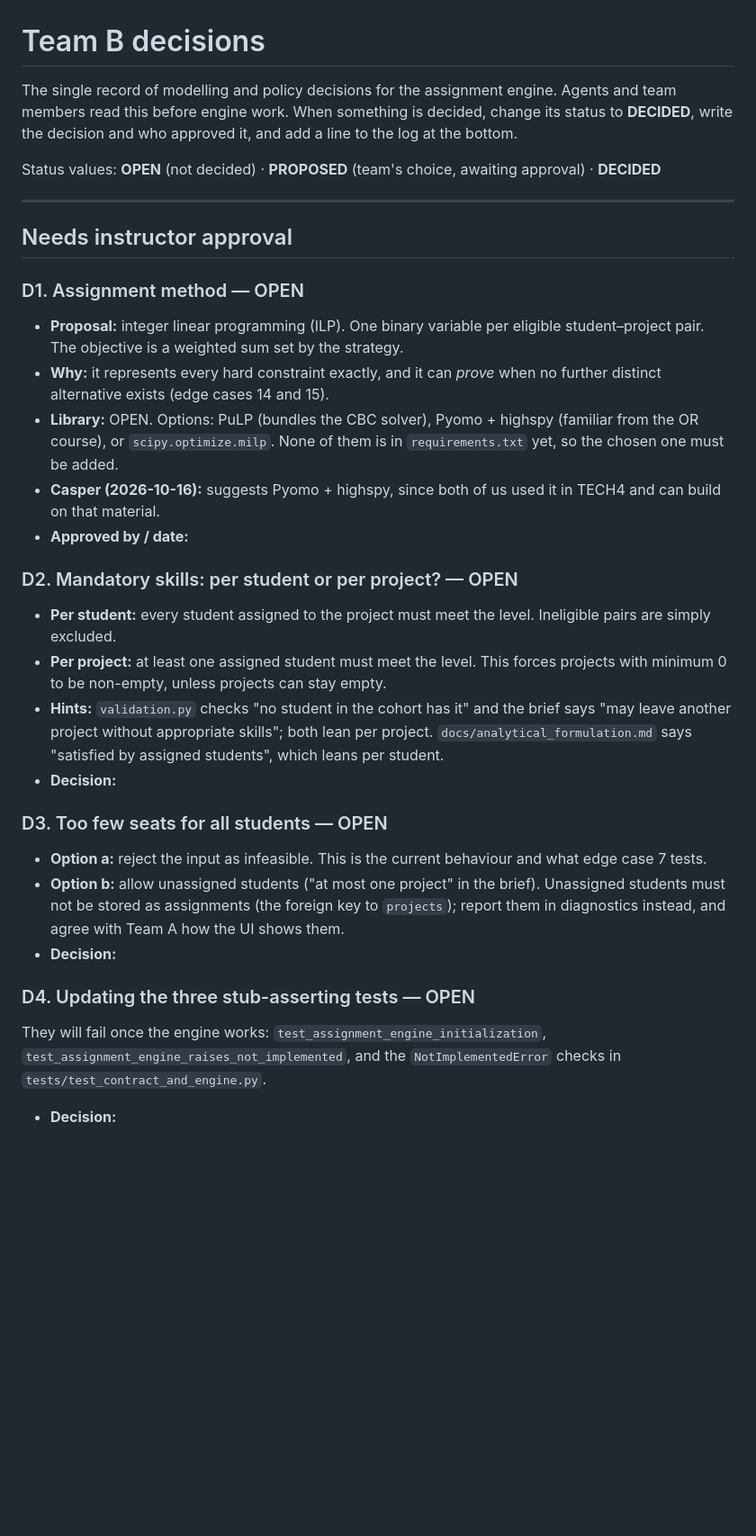
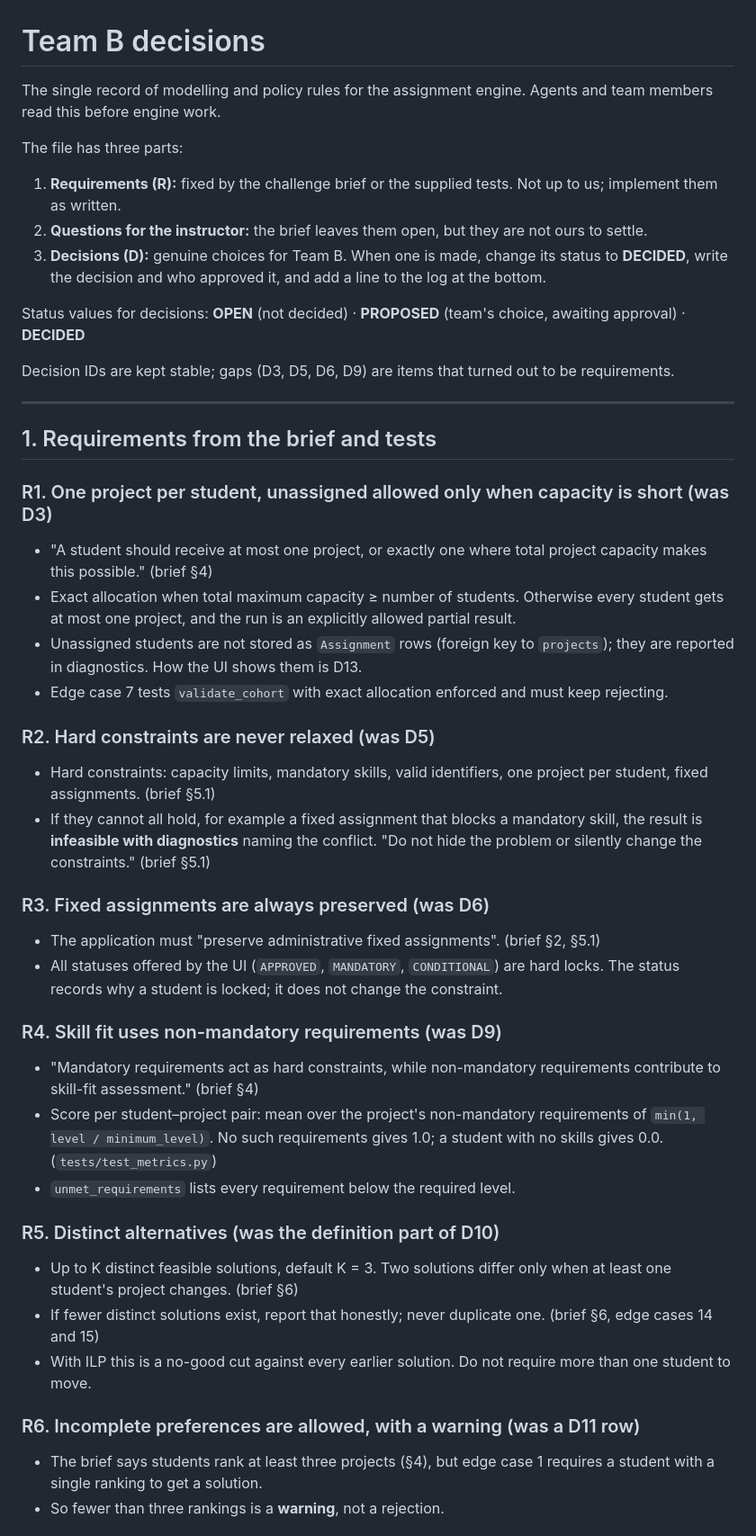
Before and after one commit to Casperwaale/TECH5-Group5-6-CollabProject, a Markdown page: docs/team_b_decisions.md, the part around one of its changes. Shown at 90% size. Drawn GitHub-style; blank space fills up the shorter version.

```diff
--- a/docs/team_b_decisions.md
+++ b/docs/team_b_decisions.md
@@ -1,31 +1,46 @@
 # Team B decisions
 
-The single record of modelling and policy decisions for the assignment engine. Agents and team members read this before engine work. When something is decided, change its status to **DECIDED**, write the decision and who approved it, and add a line to the log at the bottom.
+The single record of modelling and policy rules for the assignment engine. Agents and team members read this before engine work.
 
-Status values: **OPEN** (not decided) · **PROPOSED** (team's choice, awaiting approval) · **DECIDED**
+The file has three parts:
+
+1. **Requirements (R):** fixed by the challenge brief or the supplied tests. Not up to us; implement them as written.
+2. **Questions for the instructor:** the brief leaves them open, but they are not ours to settle.
+3. **Decisions (D):** genuine choices for Team B. When one is made, change its status to **DECIDED**, write the decision and who approved it, and add a line to the log at the bottom.
+
+Status values for decisions: **OPEN** (not decided) · **PROPOSED** (team's choice, awaiting approval) · **DECIDED**
+
+Decision IDs are kept stable; gaps (D3, D5, D6, D9) are items that turned out to be requirements.
 
 ---
 
-## Needs instructor approval
+## 1. Requirements from the brief and tests
 
-### D1. Assignment method — OPEN
-- **Proposal:** integer linear programming (ILP). One binary variable per eligible student–project pair. The objective is a weighted sum set by the strategy.
-- **Why:** it represents every hard constraint exactly, and it can *prove* when no further distinct alternative exists (edge cases 14 and 15).
-- **Library:** OPEN. Options: PuLP (bundles the CBC solver), Pyomo + highspy (familiar from the OR course), or `scipy.optimize.milp`. None of them is in `requirements.txt` yet, so the chosen one must be added.
-- **Casper (2026-10-16):** suggests Pyomo + highspy, since both of us used it in TECH4 and can build on that material.
-- **Approved by / date:**
+### R1. One project per student, unassigned allowed only when capacity is short (was D3)
+- "A student should receive at most one project, or exactly one where total project capacity makes this possible." (brief §4)
+- Exact allocation when total maximum capacity ≥ number of students. Otherwise every student gets at most one project, and the run is an explicitly allowed partial result.
+- Unassigned students are not stored as `Assignment` rows (foreign key to `projects`); they are reported in diagnostics. How the UI shows them is D13.
+- Edge case 7 tests `validate_cohort` with exact allocation enforced and must keep rejecting.
 
-### D2. Mandatory skills: per student or per project? — OPEN
-- **Per student:** every student assigned to the project must meet the level. Ineligible pairs are simply excluded.
-- **Per project:** at least one assigned student must meet the level. This forces projects with minimum 0 to be non-empty, unless projects can stay empty.
-- **Hints:** `validation.py` checks "no student in the cohort has it" and the brief says "may leave another project without appropriate skills"; both lean per project. `docs/analytical_formulation.md` says "satisfied by assigned students", which leans per student.
-- **Decision:**
+### R2. Hard constraints are never relaxed (was D5)
+- Hard constraints: capacity limits, mandatory skills, valid identifiers, one project per student, fixed assignments. (brief §5.1)
+- If they cannot all hold, for example a fixed assignment that blocks a mandatory skill, the result is **infeasible with diagnostics** naming the conflict. "Do not hide the problem or silently change the constraints." (brief §5.1)
 
-### D3. Too few seats for all students — OPEN
-- **Option a:** reject the input as infeasible. This is the current behaviour and what edge case 7 tests.
-- **Option b:** allow unassigned students ("at most one project" in the brief). Unassigned students must not be stored as assignments (the foreign key to `projects`); report them in diagnostics instead, and agree with Team A how the UI shows them.
-- **Decision:**
+### R3. Fixed assignments are always preserved (was D6)
+- The application must "preserve administrative fixed assignments". (brief §2, §5.1)
+- All statuses offered by the UI (`APPROVED`, `MANDATORY`, `CONDITIONAL`) are hard locks. The status records why a student is locked; it does not change the constraint.
 
-### D4. Updating the three stub-asserting tests — OPEN
-They will fail once the engine works: `test_assignment_engine_initialization`, `test_assignment_engine_raises_not_implemented`, and the `NotImplementedError` checks in `tests/test_contract_and_engine.py`.
-- **Decision:**
+### R4. Skill fit uses non-mandatory requirements (was D9)
+- "Mandatory requirements act as hard constraints, while non-mandatory requirements contribute to skill-fit assessment." (brief §4)
+- Score per student–project pair: mean over the project's non-mandatory requirements of `min(1, level / minimum_level)`. No such requirements gives 1.0; a student with no skills gives 0.0. (`tests/test_metrics.py`)
+- `unmet_requirements` lists every requirement below the required level.
+
+### R5. Distinct alternatives (was the definition part of D10)
+- Up to K distinct feasible solutions, default K = 3. Two solutions differ only when at least one student's project changes. (brief §6)
+- If fewer distinct solutions exist, report that honestly; never duplicate one. (brief §6, edge cases 14 and 15)
+- With ILP this is a no-good cut against every earlier solution. Do not require more than one student to move.
+
+### R6. Incomplete preferences are allowed, with a warning (was a D11 row)
+- The brief says students rank at least three projects (§4), but edge case 1 requires a student with a single ranking to get a solution.
+- So fewer than three rankings is a **warning**, not a rejection.
+
```
Also changed, not shown: other parts of docs/team_b_decisions.md (+40 -22 lines).
